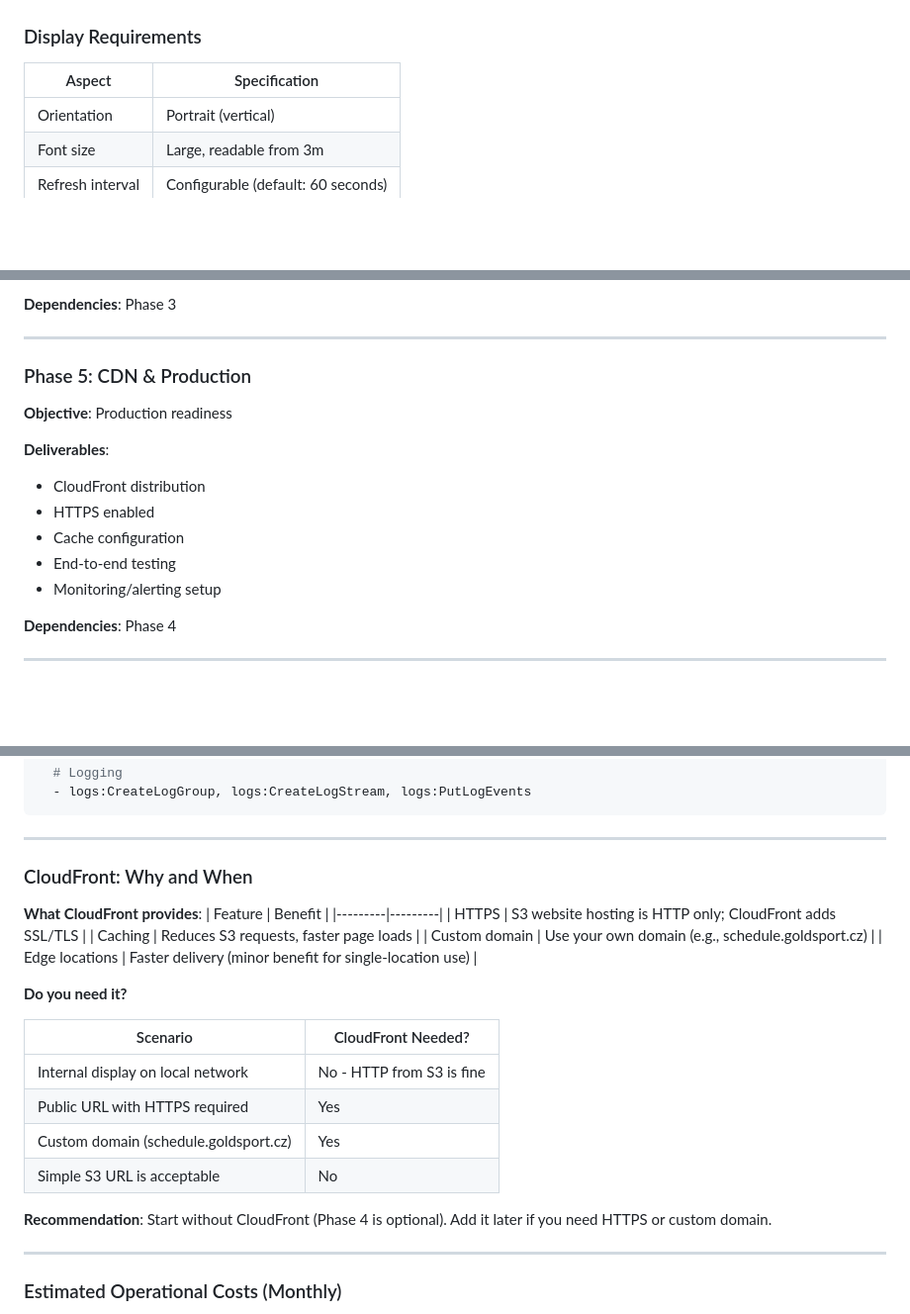
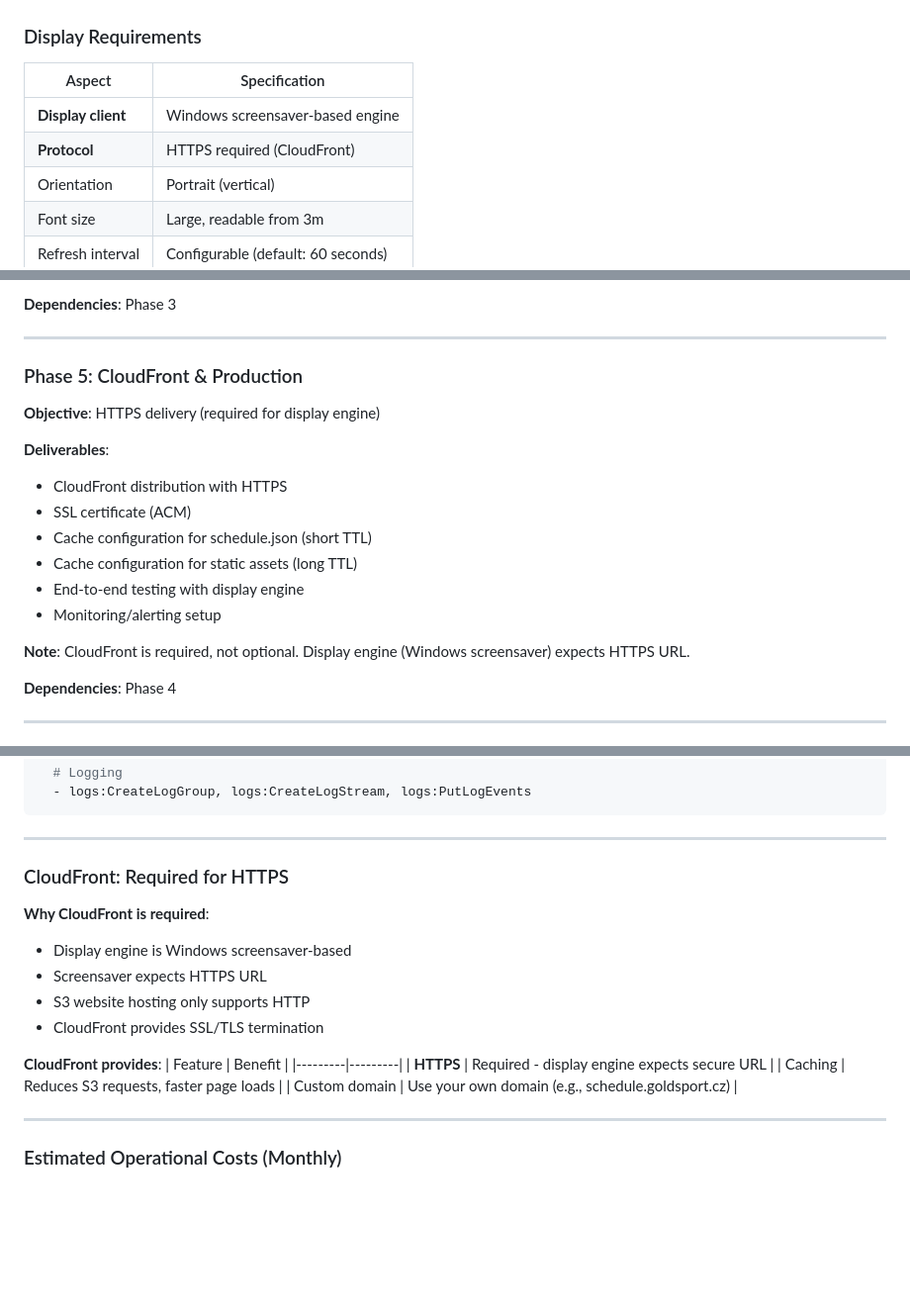
Before and after one commit to jirihylmar/aps-goldsport-scheduler, a Markdown page: IMPLEMENTATION_PLAN.md, 3 parts joined by grey strips. Shown at 99% size. Rendered like a GitHub page; blank space fills up the shorter version.

Commit message:
CloudFront required for HTTPS (display engine requirement)
- Display client is Windows screensaver-based, expects HTTPS
- CloudFront is required, not optional
- Updated Phase 5 description
- Added display client specification

Co-Authored-By: Claude Opus 4.5 <noreply@anthropic.com>

```diff
--- a/IMPLEMENTATION_PLAN.md
+++ b/IMPLEMENTATION_PLAN.md
@@ -210,6 +210,8 @@ for processor in pipeline:
 
 | Aspect | Specification |
 |--------|---------------|
+| **Display client** | Windows screensaver-based engine |
+| **Protocol** | HTTPS required (CloudFront) |
 | Orientation | Portrait (vertical) |
 | Font size | Large, readable from 3m |
 | Refresh interval | Configurable (default: 60 seconds) |
@@ -399,15 +401,18 @@ The frontend loads translations based on `lang` parameter and renders all text a
 
 ---
 
-### Phase 5: CDN & Production
-**Objective**: Production readiness
+### Phase 5: CloudFront & Production
+**Objective**: HTTPS delivery (required for display engine)
 
 **Deliverables**:
-- CloudFront distribution
-- HTTPS enabled
-- Cache configuration
-- End-to-end testing
+- CloudFront distribution with HTTPS
+- SSL certificate (ACM)
+- Cache configuration for schedule.json (short TTL)
+- Cache configuration for static assets (long TTL)
+- End-to-end testing with display engine
 - Monitoring/alerting setup
+
+**Note**: CloudFront is required, not optional. Display engine (Windows screensaver) expects HTTPS URL.
 
 **Dependencies**: Phase 4
 
@@ -652,26 +657,20 @@ Permissions:
 
 ---
 
-### CloudFront: Why and When
+### CloudFront: Required for HTTPS
 
-**What CloudFront provides**:
+**Why CloudFront is required**:
+- Display engine is Windows screensaver-based
+- Screensaver expects HTTPS URL
+- S3 website hosting only supports HTTP
+- CloudFront provides SSL/TLS termination
+
+**CloudFront provides**:
 | Feature | Benefit |
 |---------|---------|
-| HTTPS | S3 website hosting is HTTP only; CloudFront adds SSL/TLS |
+| **HTTPS** | Required - display engine expects secure URL |
 | Caching | Reduces S3 requests, faster page loads |
 | Custom domain | Use your own domain (e.g., schedule.goldsport.cz) |
-| Edge locations | Faster delivery (minor benefit for single-location use) |
-
-**Do you need it?**
-
-| Scenario | CloudFront Needed? |
-|----------|-------------------|
-| Internal display on local network | No - HTTP from S3 is fine |
-| Public URL with HTTPS required | Yes |
-| Custom domain (schedule.goldsport.cz) | Yes |
-| Simple S3 URL is acceptable | No |
-
-**Recommendation**: Start without CloudFront (Phase 4 is optional). Add it later if you need HTTPS or custom domain.
 
 ---
 
```
